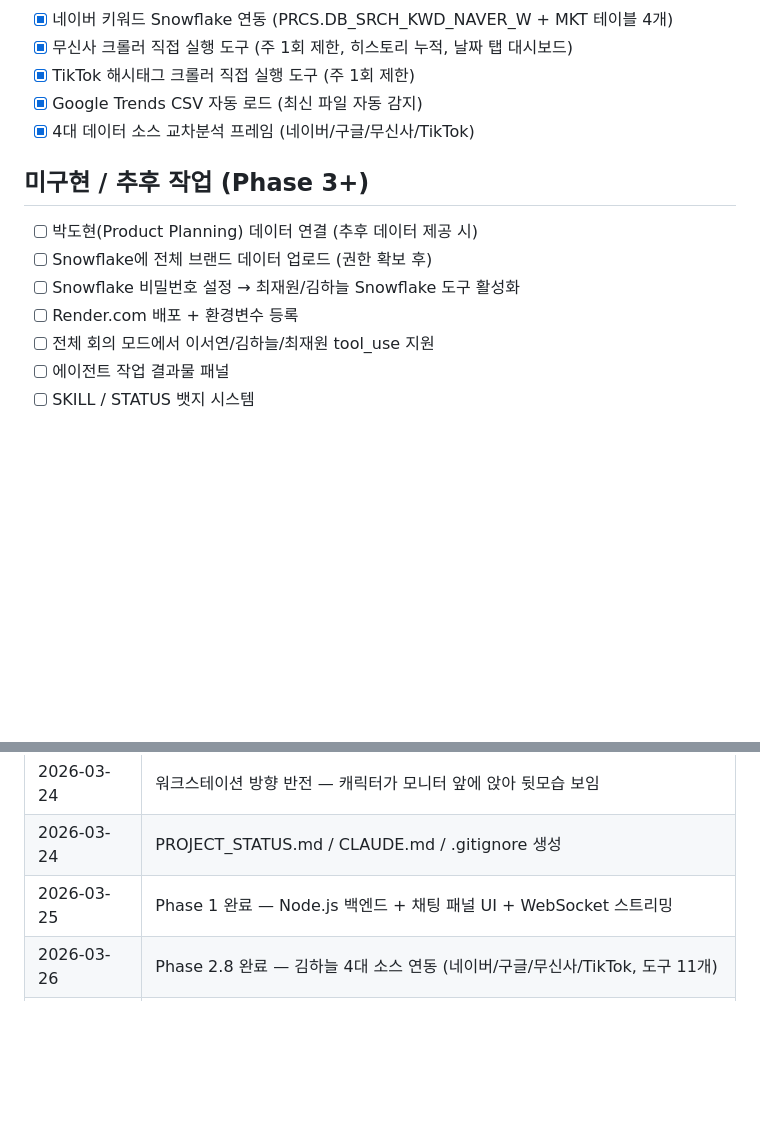
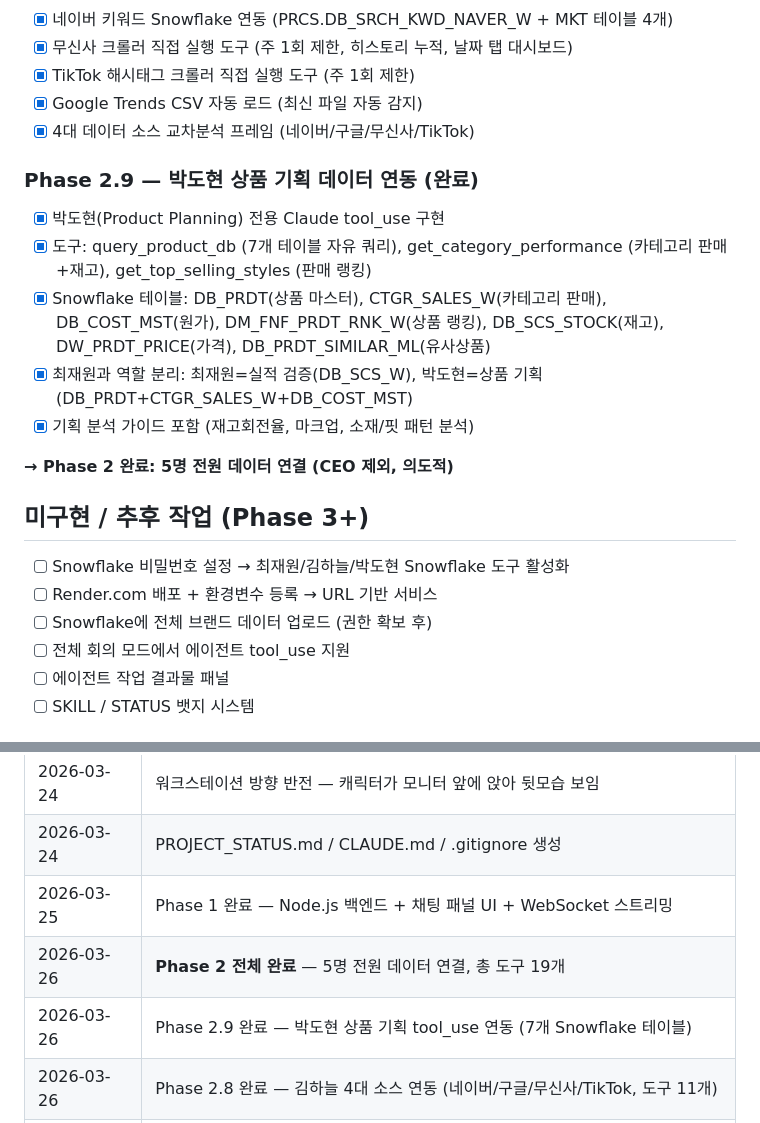
Before and after one commit to tacchinimd-dot/ai-agnets-office, a Markdown page: PROJECT_STATUS.md, 2 parts joined by grey strips. GitHub-like rendering; blank space fills up the shorter version.

```diff
--- a/PROJECT_STATUS.md
+++ b/PROJECT_STATUS.md
@@ -149,13 +204,21 @@ C:\Users\AD0903\ai_office_project\
 - [x] Google Trends CSV 자동 로드 (최신 파일 자동 감지)
 - [x] 4대 데이터 소스 교차분석 프레임 (네이버/구글/무신사/TikTok)
 
+### Phase 2.9 — 박도현 상품 기획 데이터 연동 (완료)
+- [x] 박도현(Product Planning) 전용 Claude tool_use 구현
+- [x] 도구: query_product_db (7개 테이블 자유 쿼리), get_category_performance (카테고리 판매+재고), get_top_selling_styles (판매 랭킹)
+- [x] Snowflake 테이블: DB_PRDT(상품 마스터), CTGR_SALES_W(카테고리 판매), DB_COST_MST(원가), DM_FNF_PRDT_RNK_W(상품 랭킹), DB_SCS_STOCK(재고), DW_PRDT_PRICE(가격), DB_PRDT_SIMILAR_ML(유사상품)
+- [x] 최재원과 역할 분리: 최재원=실적 검증(DB_SCS_W), 박도현=상품 기획(DB_PRDT+CTGR_SALES_W+DB_COST_MST)
+- [x] 기획 분석 가이드 포함 (재고회전율, 마크업, 소재/핏 패턴 분석)
+
+**→ Phase 2 완료: 5명 전원 데이터 연결 (CEO 제외, 의도적)**
+
 ## 미구현 / 추후 작업 (Phase 3+)
 
-- [ ] 박도현(Product Planning) 데이터 연결 (추후 데이터 제공 시)
+- [ ] Snowflake 비밀번호 설정 → 최재원/김하늘/박도현 Snowflake 도구 활성화
+- [ ] Render.com 배포 + 환경변수 등록 → URL 기반 서비스
 - [ ] Snowflake에 전체 브랜드 데이터 업로드 (권한 확보 후)
-- [ ] Snowflake 비밀번호 설정 → 최재원/김하늘 Snowflake 도구 활성화
-- [ ] Render.com 배포 + 환경변수 등록
-- [ ] 전체 회의 모드에서 이서연/김하늘/최재원 tool_use 지원
+- [ ] 전체 회의 모드에서 에이전트 tool_use 지원
 - [ ] 에이전트 작업 결과물 패널
 - [ ] SKILL / STATUS 뱃지 시스템
 
@@ -168,6 +231,8 @@ C:\Users\AD0903\ai_office_project\
 | 2026-03-24 | 워크스테이션 방향 반전 — 캐릭터가 모니터 앞에 앉아 뒷모습 보임 |
 | 2026-03-24 | PROJECT_STATUS.md / CLAUDE.md / .gitignore 생성 |
 | 2026-03-25 | Phase 1 완료 — Node.js 백엔드 + 채팅 패널 UI + WebSocket 스트리밍 |
+| 2026-03-26 | **Phase 2 전체 완료** — 5명 전원 데이터 연결, 총 도구 19개 |
+| 2026-03-26 | Phase 2.9 완료 — 박도현 상품 기획 tool_use 연동 (7개 Snowflake 테이블) |
 | 2026-03-26 | Phase 2.8 완료 — 김하늘 4대 소스 연동 (네이버/구글/무신사/TikTok, 도구 11개) |
 | 2026-03-26 | Phase 2.7 완료 — Render 배포 준비 (루트 package.json, 데이터 번들링, GitHub) |
 | 2026-03-26 | Phase 2.6 완료 — 김하늘 무신사 랭킹 tool_use 연동 (Top 100) |
```
Also changed, not shown: other parts of PROJECT_STATUS.md (+84 -29 lines).
